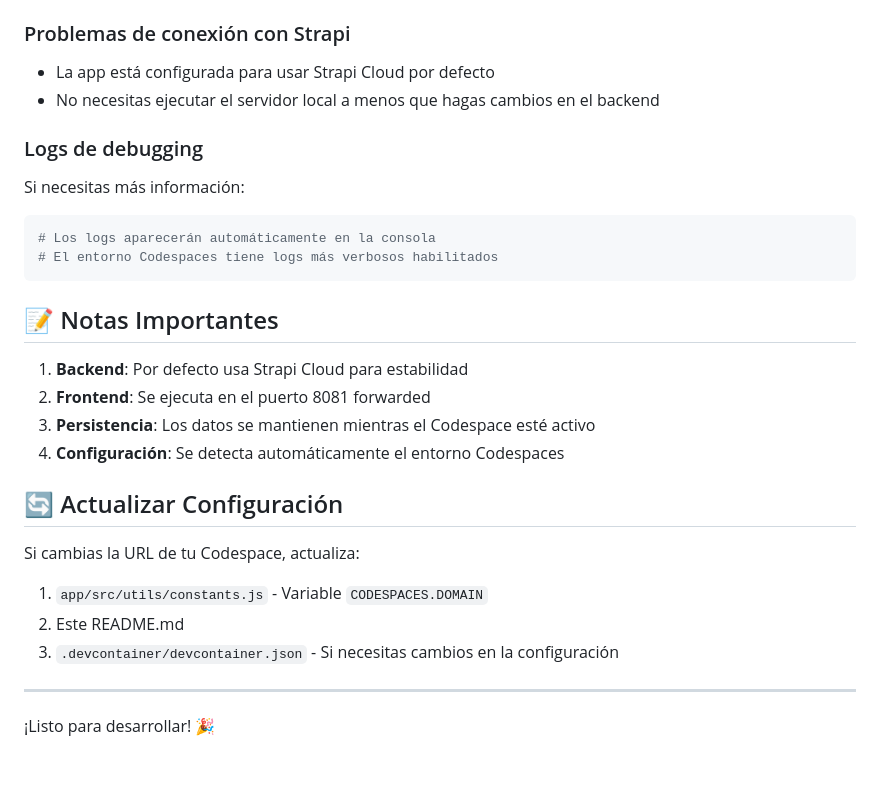
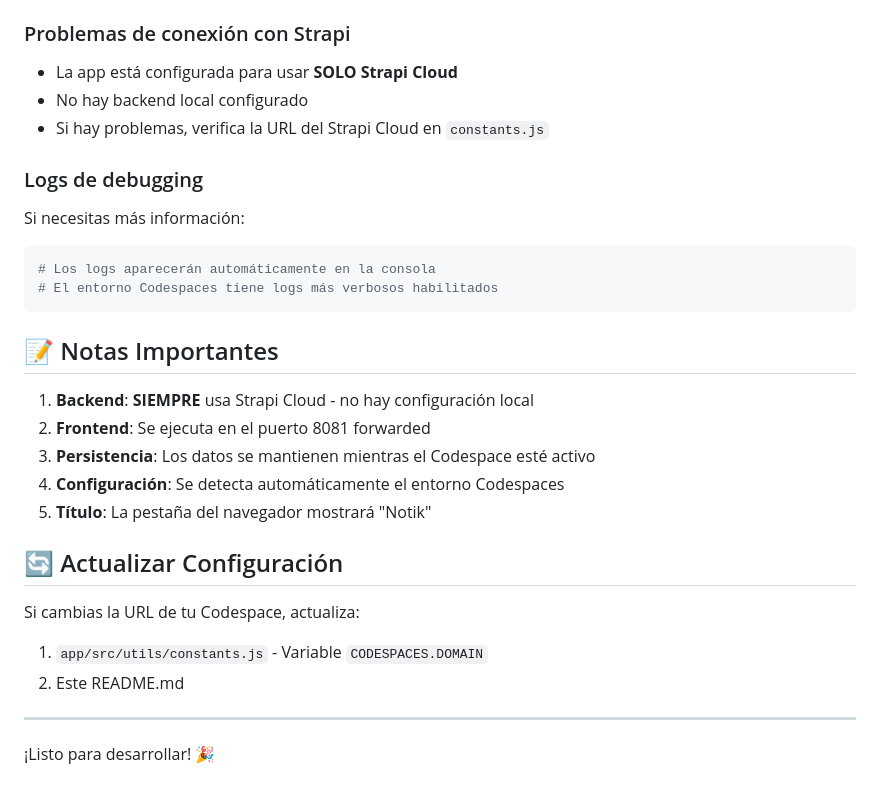
Before and after one commit to its-camilo/Notik, a Markdown page: CODESPACES.md, the part around the change printed below. Rendered like a GitHub page.

```diff
--- a/CODESPACES.md
+++ b/CODESPACES.md
@@ -102,8 +98,9 @@ npm run codespaces:setup   # Re-ejecutar setup
 2. O abre directamente: `https://ubiquitous-parakeet-rxwxqr74gpx2xx47.github.dev`
 
 ### Problemas de conexión con Strapi
-- La app está configurada para usar Strapi Cloud por defecto
-- No necesitas ejecutar el servidor local a menos que hagas cambios en el backend
+- La app está configurada para usar **SOLO Strapi Cloud**
+- No hay backend local configurado
+- Si hay problemas, verifica la URL del Strapi Cloud en `constants.js`
 
 ### Logs de debugging
 Si necesitas más información:
@@ -114,17 +111,17 @@ Si necesitas más información:
 
 ## 📝 Notas Importantes
 
-1. **Backend**: Por defecto usa Strapi Cloud para estabilidad
+1. **Backend**: **SIEMPRE** usa Strapi Cloud - no hay configuración local
 2. **Frontend**: Se ejecuta en el puerto 8081 forwarded
 3. **Persistencia**: Los datos se mantienen mientras el Codespace esté activo
 4. **Configuración**: Se detecta automáticamente el entorno Codespaces
+5. **Título**: La pestaña del navegador mostrará "Notik"
 
 ## 🔄 Actualizar Configuración
 
 Si cambias la URL de tu Codespace, actualiza:
 1. `app/src/utils/constants.js` - Variable `CODESPACES.DOMAIN`
 2. Este README.md
-3. `.devcontainer/devcontainer.json` - Si necesitas cambios en la configuración
 
 ---
 
```
Also changed, not shown: other parts of CODESPACES.md (+11 -15 lines).
